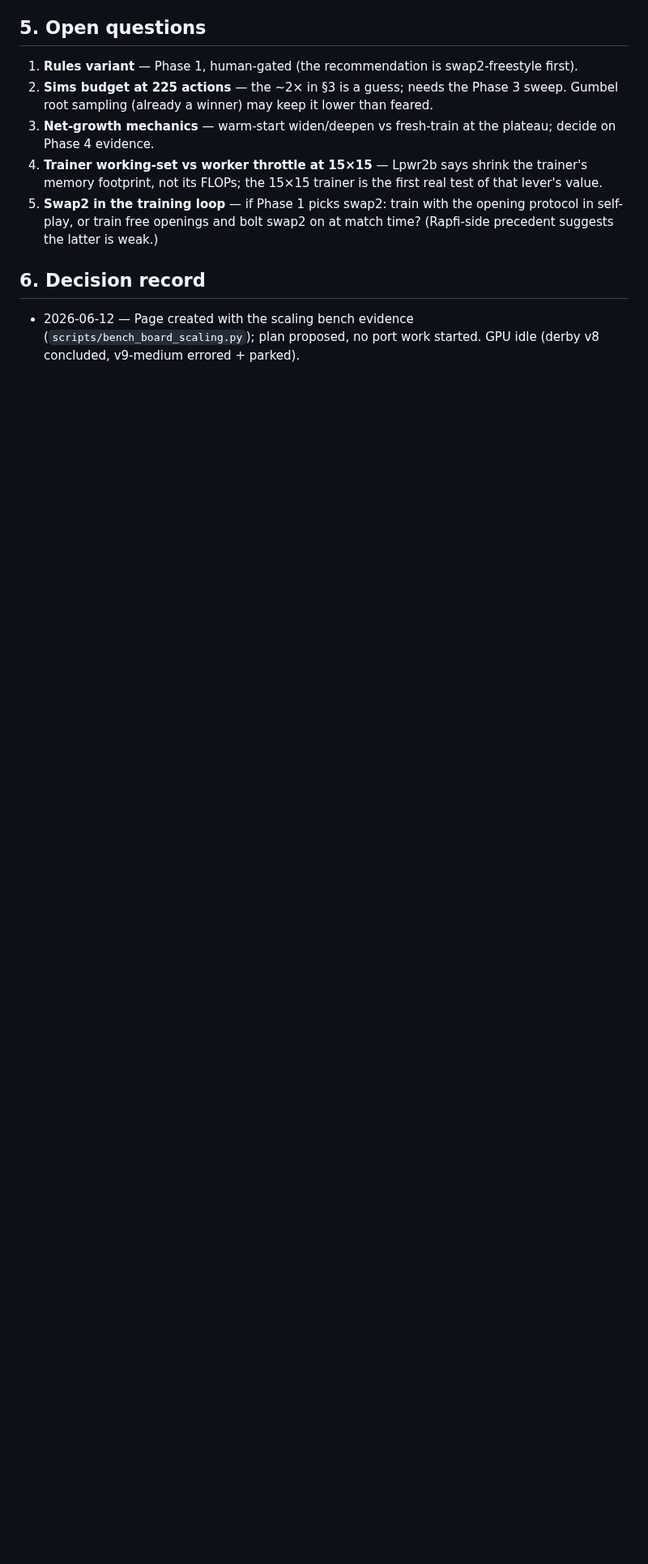
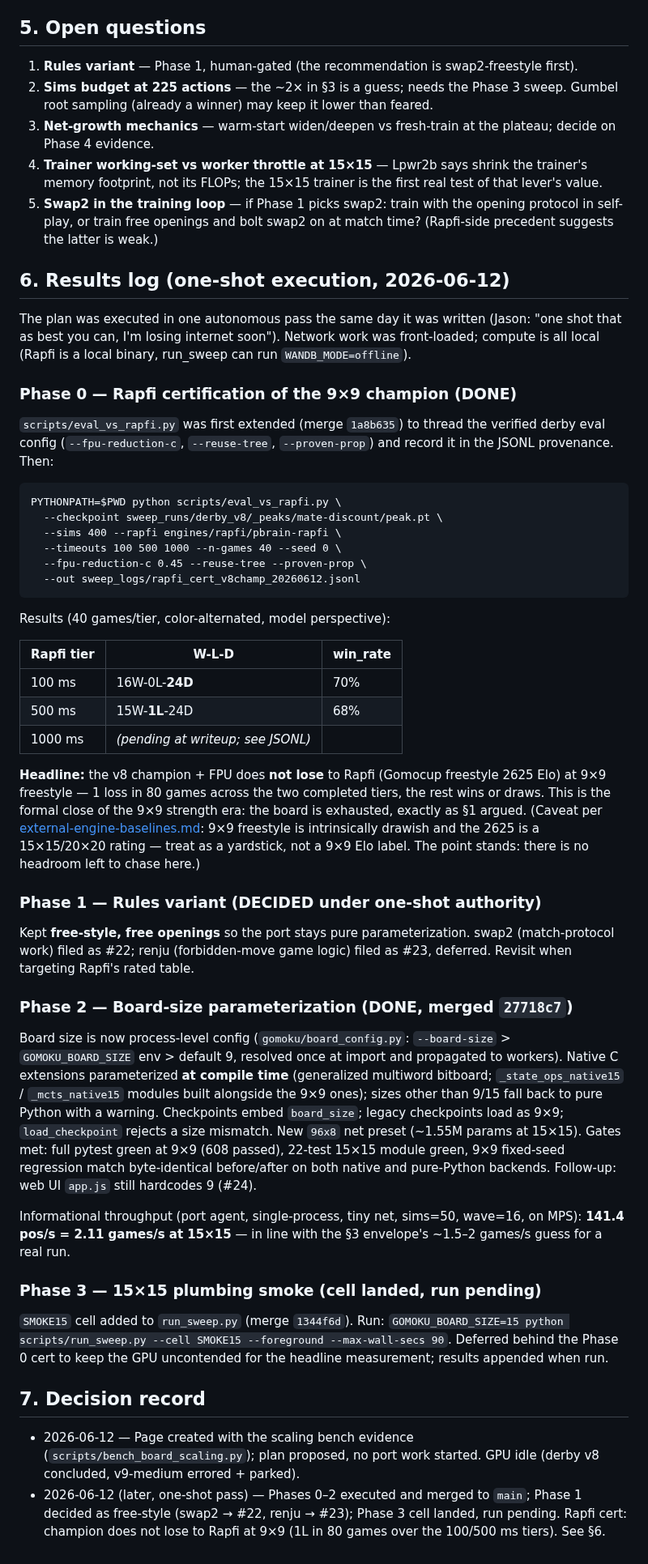
Before and after one commit to jasonyandell/gomoku, a Markdown page: wiki/topics/15x15-era-feasibility-and-plan.md, the part around the change. Shown at 81% size. GitHub-like rendering; blank space fills up the shorter version.

Commit message:
wiki: 9x9 era closed (Rapfi cert) + 15x15 port results (epic #21)
Rapfi cert of the v8 champion + FPU at 9x9 freestyle: 16W-0L-24D (100ms),
15W-1L-24D (500ms) vs Rapfi (Gomocup 2625) — 1 loss in 80 games. Formal
close of the 9x9 strength era. Phases 0-2 done + merged; Phase 1 decided
free-style; SMOKE15 cell landed, run pending. Results log in the 15x15-era
page + dated TRAINING_WIKI entry.

Co-Authored-By: Claude Fable 5 <noreply@anthropic.com>

````diff
--- a/wiki/topics/15x15-era-feasibility-and-plan.md
+++ b/wiki/topics/15x15-era-feasibility-and-plan.md
@@ -246,8 +246,82 @@ re-open the perf levers (§3 list) *before* committing to long runs.
    opening protocol in self-play, or train free openings and bolt swap2 on
    at match time? (Rapfi-side precedent suggests the latter is weak.)
 
-## 6. Decision record
+## 6. Results log (one-shot execution, 2026-06-12)
+
+The plan was executed in one autonomous pass the same day it was written
+(Jason: "one shot that as best you can, I'm losing internet soon"). Network
+work was front-loaded; compute is all local (Rapfi is a local binary,
+run_sweep can run `WANDB_MODE=offline`).
+
+### Phase 0 — Rapfi certification of the 9×9 champion (DONE)
+
+`scripts/eval_vs_rapfi.py` was first extended (merge `1a8b635`) to thread the
+verified derby eval config (`--fpu-reduction-c`, `--reuse-tree`,
+`--proven-prop`) and record it in the JSONL provenance. Then:
+
+```
+PYTHONPATH=$PWD python scripts/eval_vs_rapfi.py \
+  --checkpoint sweep_runs/derby_v8/_peaks/mate-discount/peak.pt \
+  --sims 400 --rapfi engines/rapfi/pbrain-rapfi \
+  --timeouts 100 500 1000 --n-games 40 --seed 0 \
+  --fpu-reduction-c 0.45 --reuse-tree --proven-prop \
+  --out sweep_logs/rapfi_cert_v8champ_20260612.jsonl
+```
+
+Results (40 games/tier, color-alternated, model perspective):
+
+| Rapfi tier | W-L-D | win_rate |
+|---|---|---|
+| 100 ms | 16W-0L-**24D** | 70% |
+| 500 ms | 15W-**1L**-24D | 68% |
+| 1000 ms | _(pending at writeup; see JSONL)_ | |
+
+**Headline:** the v8 champion + FPU does **not lose** to Rapfi (Gomocup
+freestyle 2625 Elo) at 9×9 freestyle — 1 loss in 80 games across the two
+completed tiers, the rest wins or draws. This is the formal close of the 9×9
+strength era: the board is exhausted, exactly as §1 argued. (Caveat per
+[external-engine-baselines.md](external-engine-baselines.md): 9×9 freestyle is
+intrinsically drawish and the 2625 is a 15×15/20×20 rating — treat as a
+yardstick, not a 9×9 Elo label. The point stands: there is no headroom left to
+chase here.)
+
+### Phase 1 — Rules variant (DECIDED under one-shot authority)
+
+Kept **free-style, free openings** so the port stays pure parameterization.
+swap2 (match-protocol work) filed as #22; renju (forbidden-move game logic)
+filed as #23, deferred. Revisit when targeting Rapfi's rated table.
+
+### Phase 2 — Board-size parameterization (DONE, merged `27718c7`)
+
+Board size is now process-level config (`gomoku/board_config.py`:
+`--board-size` > `GOMOKU_BOARD_SIZE` env > default 9, resolved once at import
+and propagated to workers). Native C extensions parameterized **at compile
+time** (generalized multiword bitboard; `_state_ops_native15` /
+`_mcts_native15` modules built alongside the 9×9 ones); sizes other than 9/15
+fall back to pure Python with a warning. Checkpoints embed `board_size`;
+legacy checkpoints load as 9×9; `load_checkpoint` rejects a size mismatch. New
+`96x8` net preset (~1.55M params at 15×15). Gates met: full pytest green at
+9×9 (608 passed), 22-test 15×15 module green, 9×9 fixed-seed regression match
+byte-identical before/after on both native and pure-Python backends.
+Follow-up: web UI `app.js` still hardcodes 9 (#24).
+
+Informational throughput (port agent, single-process, tiny net, sims=50,
+wave=16, on MPS): **141.4 pos/s = 2.11 games/s at 15×15** — in line with the
+§3 envelope's ~1.5–2 games/s guess for a real run.
+
+### Phase 3 — 15×15 plumbing smoke (cell landed, run pending)
+
+`SMOKE15` cell added to `run_sweep.py` (merge `1344f6d`). Run:
+`GOMOKU_BOARD_SIZE=15 python scripts/run_sweep.py --cell SMOKE15 --foreground
+--max-wall-secs 90`. Deferred behind the Phase 0 cert to keep the GPU
+uncontended for the headline measurement; results appended when run.
+
+## 7. Decision record
 
 - 2026-06-12 — Page created with the scaling bench evidence
   (`scripts/bench_board_scaling.py`); plan proposed, no port work started.
   GPU idle (derby v8 concluded, v9-medium errored + parked).
+- 2026-06-12 (later, one-shot pass) — Phases 0–2 executed and merged to
+  `main`; Phase 1 decided as free-style (swap2 → #22, renju → #23); Phase 3
+  cell landed, run pending. Rapfi cert: champion does not lose to Rapfi at
+  9×9 (1L in 80 games over the 100/500 ms tiers). See §6.
````
Also changed, not shown: TRAINING_WIKI.md (+35 -0 lines).
